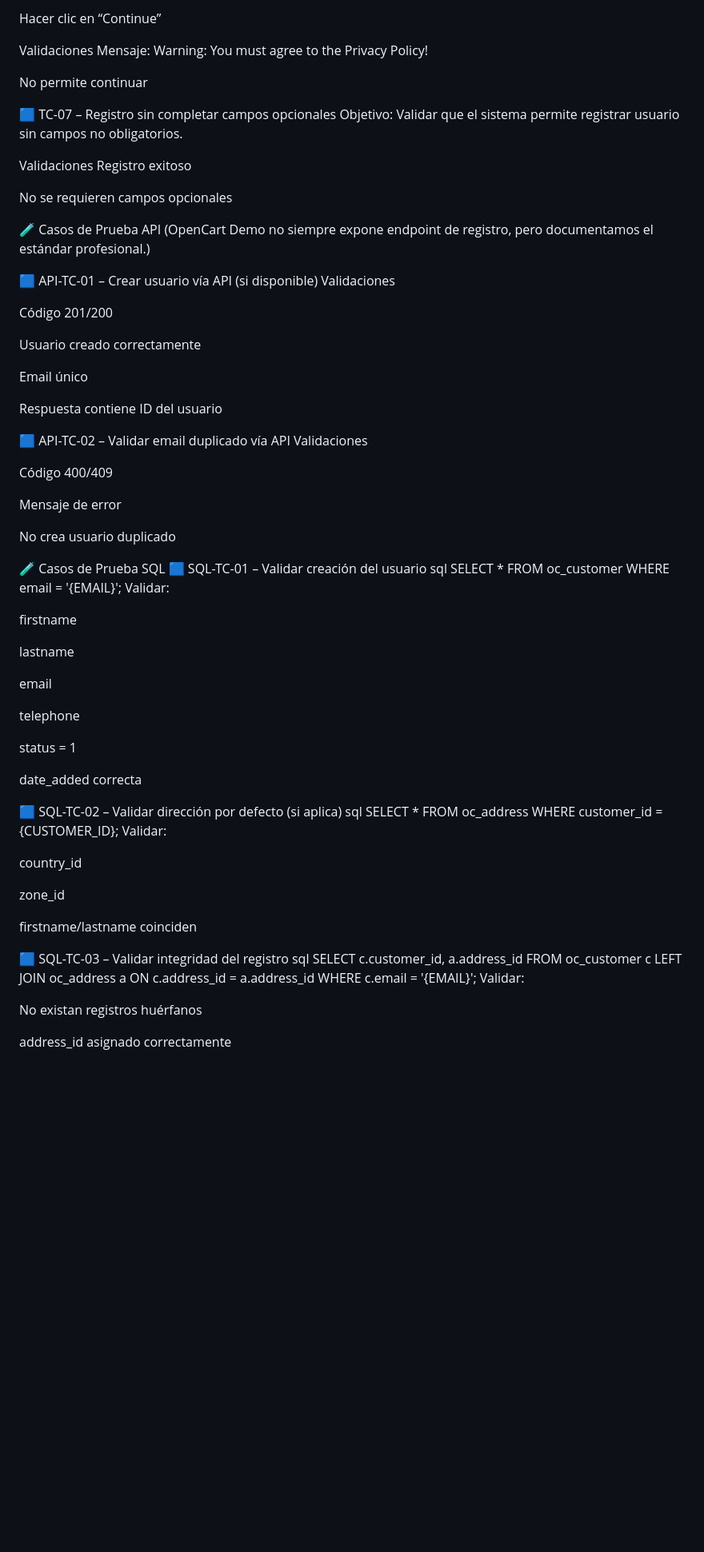
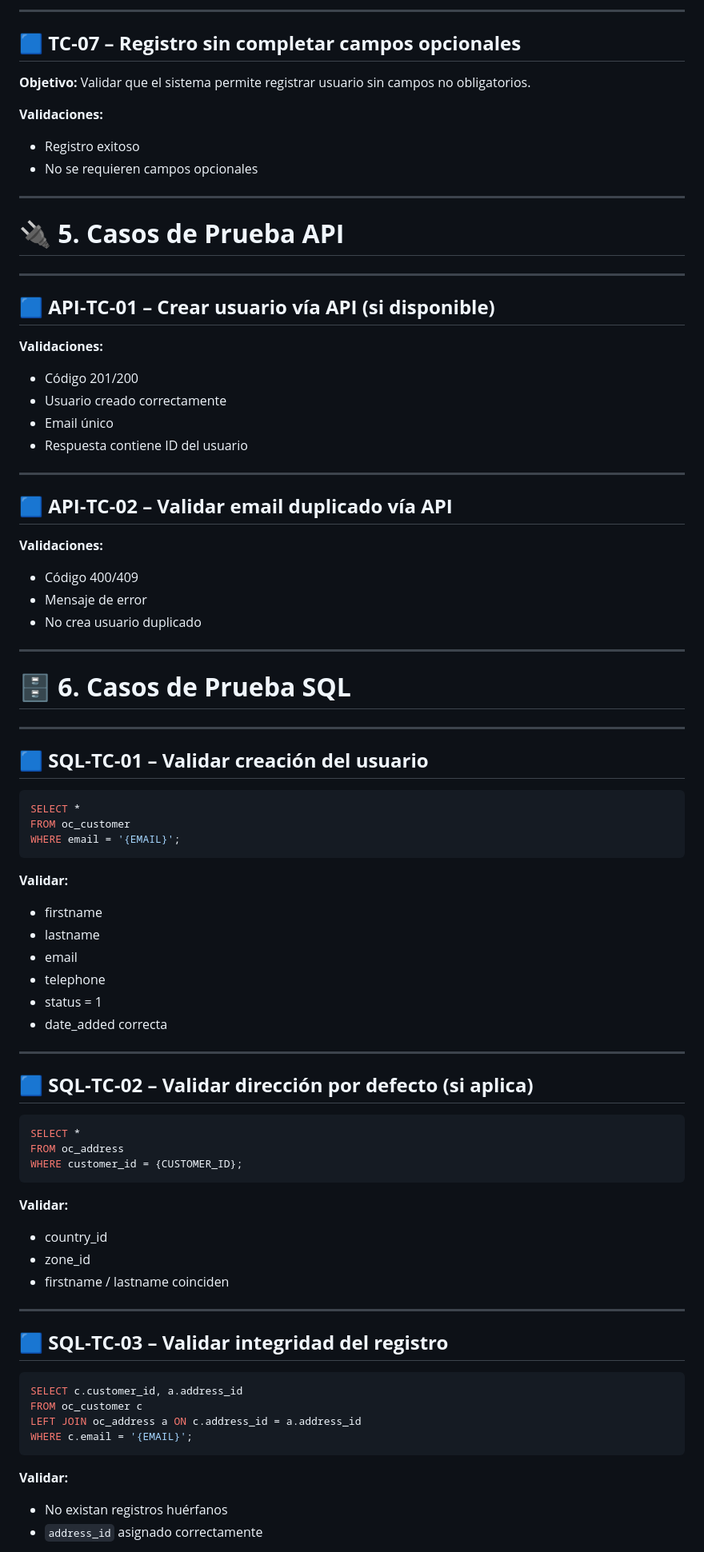
Before and after one commit to Eduardojr14/Proyecto-E2E-OpenCart, a Markdown page: Docs/TC-Flujo-Registro.md, the part around one of its changes. Shown at 80% size. GitHub-like rendering; blank space fills up the shorter version.

Commit message:
Refactor TC-Flujo-Registro.md for clarity and structure

````diff
--- a/Docs/TC-Flujo-Registro.md
+++ b/Docs/TC-Flujo-Registro.md
@@ -159,84 +164,92 @@ NO marcar la casilla de privacidad
 
-Hacer clic en “Continue”
+---
 
-Validaciones
-Mensaje: Warning: You must agree to the Privacy Policy!
+## 🟦 **TC‑07 – Registro sin completar campos opcionales**
 
-No permite continuar
+**Objetivo:** Validar que el sistema permite registrar usuario sin campos no obligatorios.
 
-🟦 TC-07 – Registro sin completar campos opcionales
-Objetivo: Validar que el sistema permite registrar usuario sin campos no obligatorios.
+**Validaciones:**
 
-Validaciones
-Registro exitoso
+- Registro exitoso
+- No se requieren campos opcionales
 
-No se requieren campos opcionales
+---
 
-🧪 Casos de Prueba API
-(OpenCart Demo no siempre expone endpoint de registro, pero documentamos el estándar profesional.)
+# 🔌 **5. Casos de Prueba API**
 
-🟦 API-TC-01 – Crear usuario vía API (si disponible)
-Validaciones
+---
 
-Código 201/200
+## 🟦 **API‑TC‑01 – Crear usuario vía API (si disponible)**
 
-Usuario creado correctamente
+**Validaciones:**
 
-Email único
+- Código 201/200
+- Usuario creado correctamente
+- Email único
+- Respuesta contiene ID del usuario
 
-Respuesta contiene ID del usuario
+---
 
-🟦 API-TC-02 – Validar email duplicado vía API
-Validaciones
+## 🟦 **API‑TC‑02 – Validar email duplicado vía API**
 
-Código 400/409
+**Validaciones:**
 
-Mensaje de error
+- Código 400/409
+- Mensaje de error
+- No crea usuario duplicado
 
-No crea usuario duplicado
+---
 
-🧪 Casos de Prueba SQL
-🟦 SQL-TC-01 – Validar creación del usuario
-sql
+# 🗄️ **6. Casos de Prueba SQL**
+
+---
+
+## 🟦 **SQL‑TC‑01 – Validar creación del usuario**
+
+```sql
 SELECT *
 FROM oc_customer
 WHERE email = '{EMAIL}';
-Validar:
+```
 
-firstname
+**Validar:**
 
-lastname
+- firstname
+- lastname
+- email
+- telephone
+- status = 1
+- date_added correcta
 
-email
+---
 
-telephone
+## 🟦 **SQL‑TC‑02 – Validar dirección por defecto (si aplica)**
 
-status = 1
-
-date_added correcta
-
-🟦 SQL-TC-02 – Validar dirección por defecto (si aplica)
-sql
+```sql
 SELECT *
 FROM oc_address
 WHERE customer_id = {CUSTOMER_ID};
-Validar:
+```
 
-country_id
+**Validar:**
 
-zone_id
+- country_id
+- zone_id
+- firstname / lastname coinciden
 
-firstname/lastname coinciden
+---
 
-🟦 SQL-TC-03 – Validar integridad del registro
-sql
+## 🟦 **SQL‑TC‑03 – Validar integridad del registro**
+
+```sql
 SELECT c.customer_id, a.address_id
 FROM oc_customer c
 LEFT JOIN oc_address a ON c.address_id = a.address_id
 WHERE c.email = '{EMAIL}';
-Validar:
+```
 
-No existan registros huérfanos
+**Validar:**
 
-address_id asignado correctamente
+- No existan registros huérfanos
+- `address_id` asignado correctamente
 
````
Also changed, not shown: other parts of Docs/TC-Flujo-Registro.md (+115 -109 lines).
